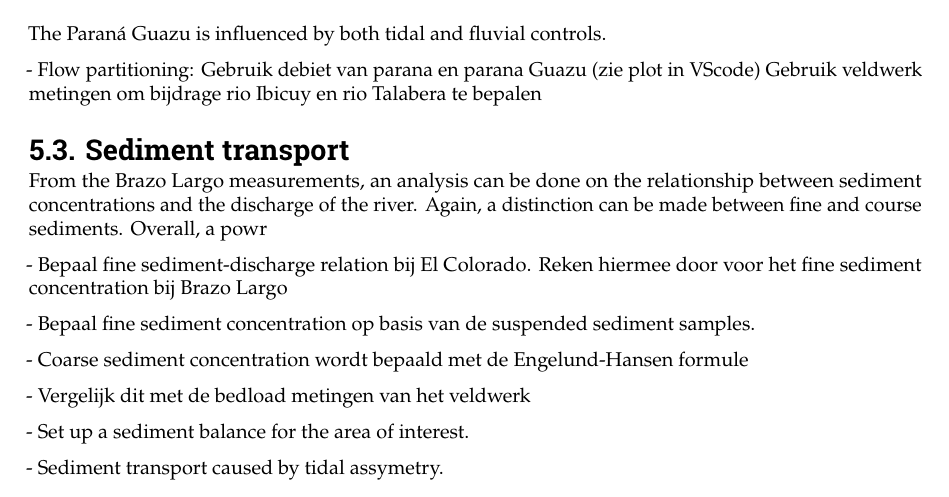
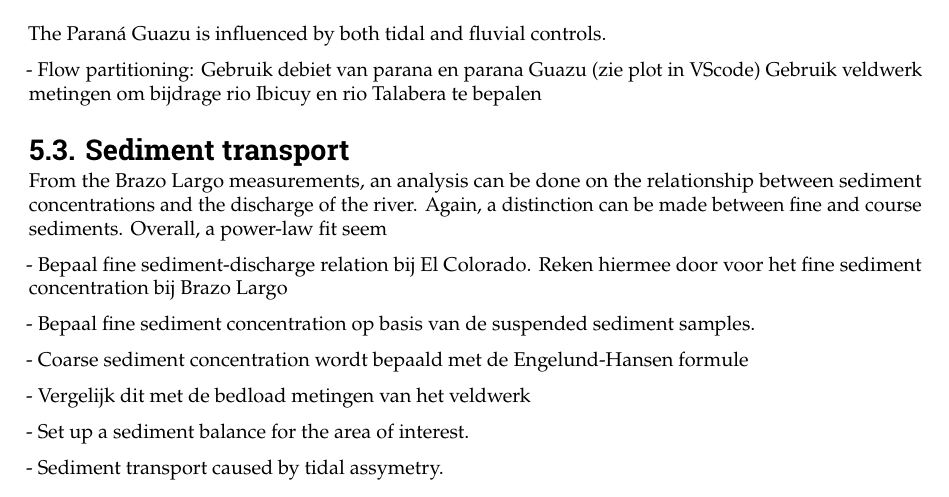
Before and after one commit to Njeapp2/bibtex, a LaTeX thesis (report.tex, which reads mainmatter/chapter-5.tex): part of page 30 of 44, cut so that both start at the same text. Compiled offline with pdfLaTeX.

Commit message:
Update on Overleaf.

```diff
--- a/mainmatter/chapter-5.tex
+++ b/mainmatter/chapter-5.tex
@@ -205,7 +205,7 @@ The Paraná Guazu is influenced by both tidal and fluvial controls.
 
 
 \section{Sediment transport}
-From the Brazo Largo measurements, an analysis can be done on the relationship between sediment concentrations and the discharge of the river. Again, a distinction can be made between fine and course sediments. Overall, a powr
+From the Brazo Largo measurements, an analysis can be done on the relationship between sediment concentrations and the discharge of the river. Again, a distinction can be made between fine and course sediments. Overall, a power-law fit seem
 
 
 
```
